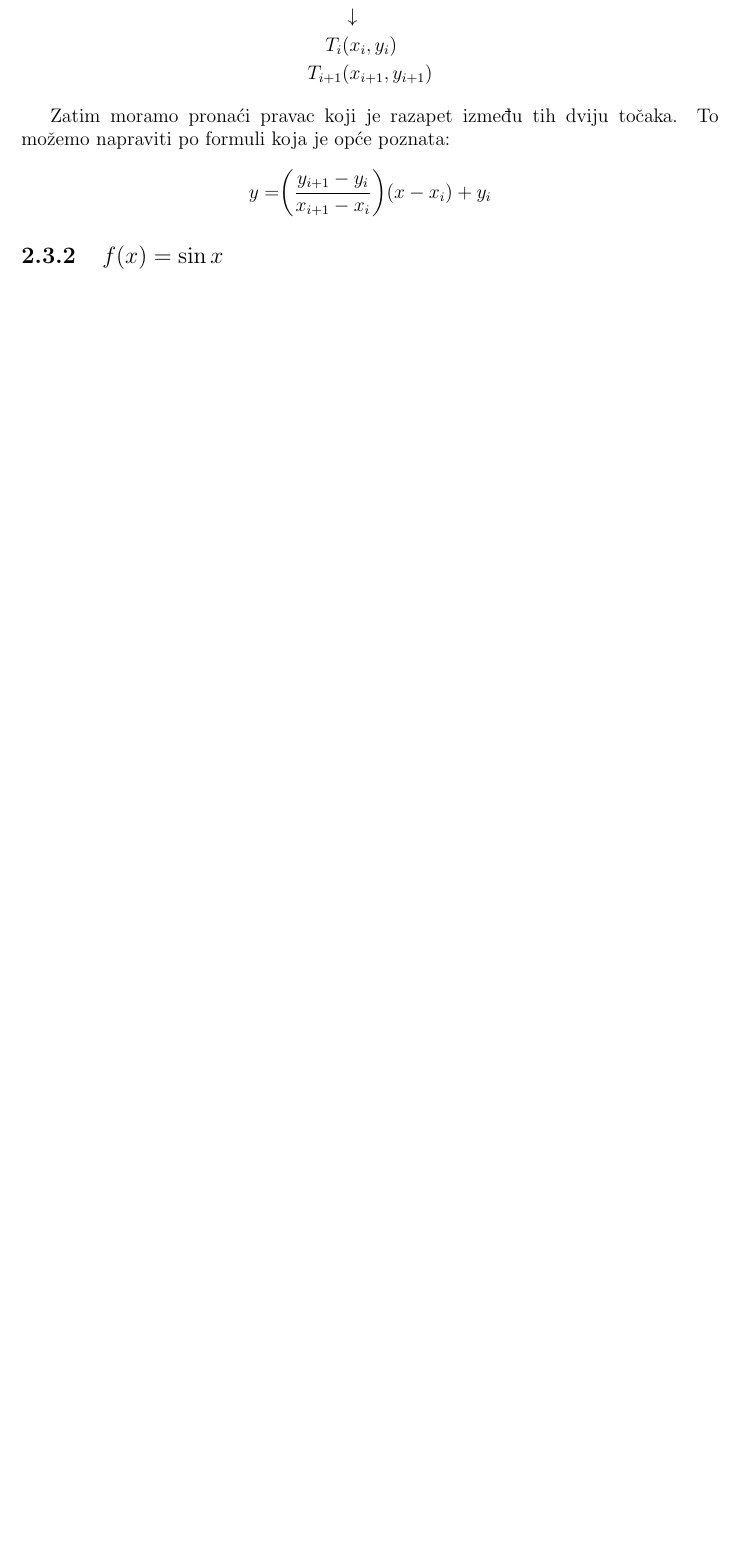
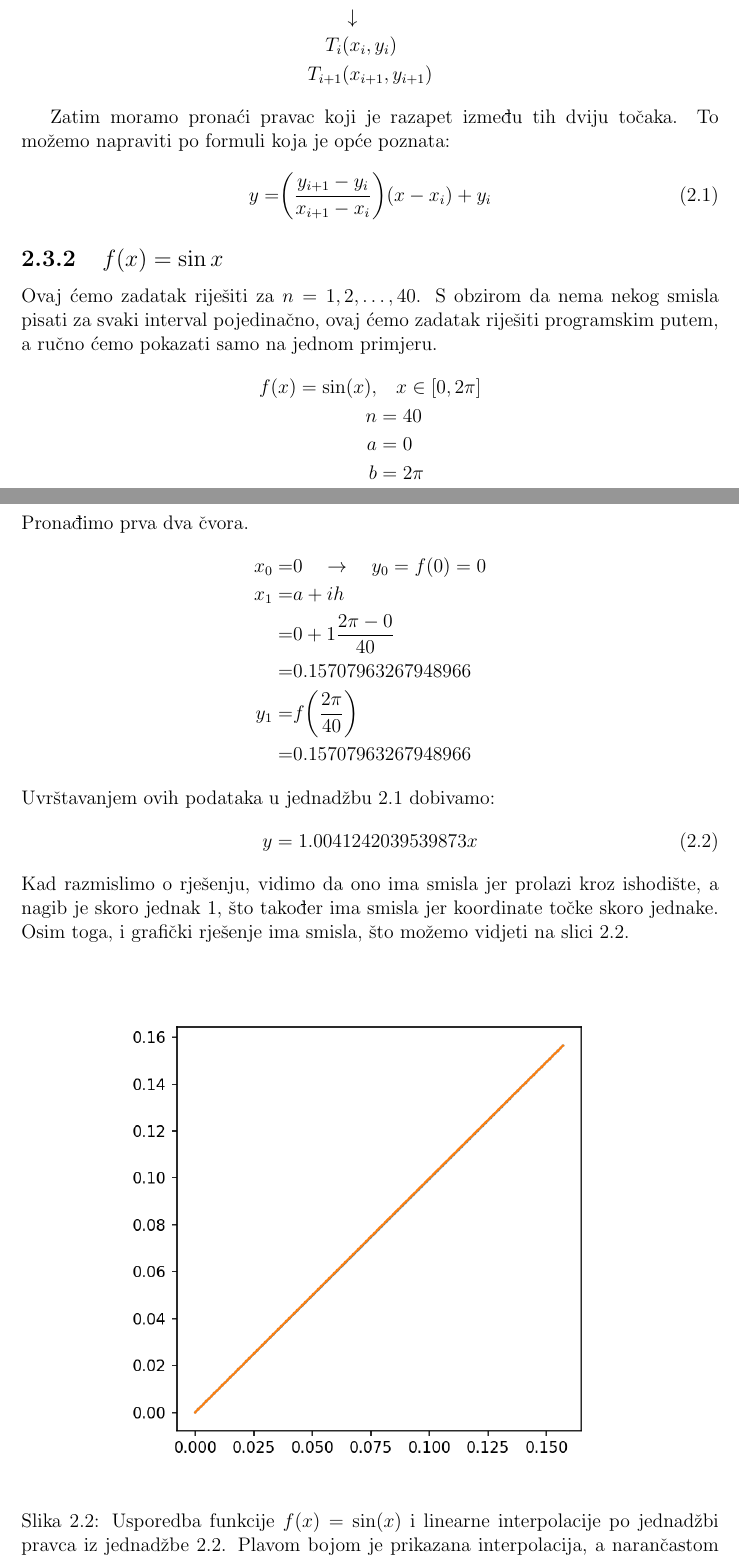
Before and after one commit to filipnovacki/Linearni-splajn.-Po-dijelovima-kubi-na-interpolacija, a LaTeX document (rad/rad.tex): part of page 5 of 5 before the commit and two parts of pages 5 and 6 of 7 after it, the two joined at a grey line, cut so that both start at the same text, the shorter picture padded with empty space. Compiled offline with pdfLaTeX.

Commit message:
Riješen zadatak lin. interpol. f(x)=sin(x)

```diff
--- a/rad/rad.tex
+++ b/rad/rad.tex
@@ -55,10 +55,38 @@
 		\end{align*}
 
 		Zatim moramo pronaći pravac koji je razapet između tih dviju točaka. To možemo napraviti po formuli koja je opće poznata:
-		\begin{equation*}
+		\begin{equation}
 		y=\biggr{(}\frac{y_{i+1}-y_i}{x_{i+1}-x_i}\biggr{)}(x-x_i)+y_i
-		\end{equation*}
+		\label{pravac}
+		\end{equation}
+
+
 		\subsection{$f(x)=\sin x$}
+		Ovaj ćemo zadatak riješiti za $n=1, 2,\ldots, 40$. S obzirom da nema nekog smisla pisati za svaki interval pojedinačno, ovaj ćemo zadatak riješiti programskim putem, a ručno ćemo pokazati samo na jednom primjeru.
+		\begin{align*}
+			f(x)=\sin (x),& \quad x\in [0, 2\pi]\\
+			n&=40\\
+			a&=0\\
+			b&=2\pi\\
+		\end{align*}
+		Pronađimo prva dva čvora.
+		\begin{align*}
+			x_0=&0\quad\rightarrow \quad y_0=f(0)=0\\
+			x_1=&a+ih\\=&0+1\frac{2\pi-0}{40}\\
+				=&0.15707963267948966\\
+			y_1=&f\biggr{(}\frac{2\pi}{40}\biggr{)}\\=&0.15707963267948966
+		\end{align*}
+		Uvrštavanjem ovih podataka u jednadžbu \ref{pravac} dobivamo:
+		\begin{equation}
+			y=1.0041242039539873x
+			\label{linInt1}
+		\end{equation}
+		Kad razmislimo o rješenju, vidimo da ono ima smisla jer prolazi kroz ishodište, a nagib je skoro jednak 1, što također ima smisla jer koordinate točke skoro jednake. Osim toga, i grafički rješenje ima smisla, što možemo vidjeti na slici \ref{linInterSlika1}.
+		\begin{figure}[h]
+			\includegraphics[width=\textwidth]{slike/usporedba40.png}
+			\caption{Usporedba funkcije $f(x)=\sin (x)$ i linearne interpolacije po jednadžbi pravca iz jednadžbe \ref{linInt1}. Plavom bojom je prikazana interpolacija, a narančastom funkcija. Izvor: autorska izrada}
+			\label{linInterSlika1}
+		\end{figure}
 		\subsection{$g(x)=\frac{1}{x^2 +1}$}
 	\section{Opis nedostataka linearnih splajnova}
 	\section{Opis po dijelovima kubične interpolacije}
```
Also changed, not shown: rad/rad.pdf, rad/slike/usporedba40.png (added).
